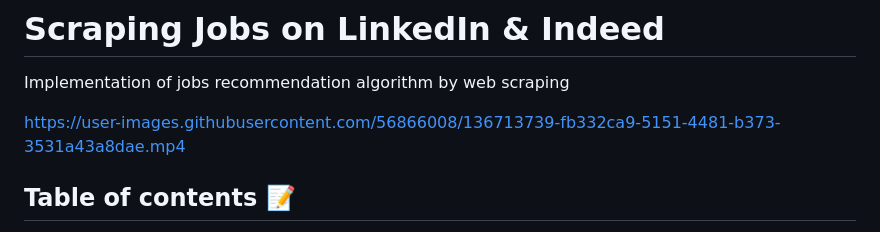
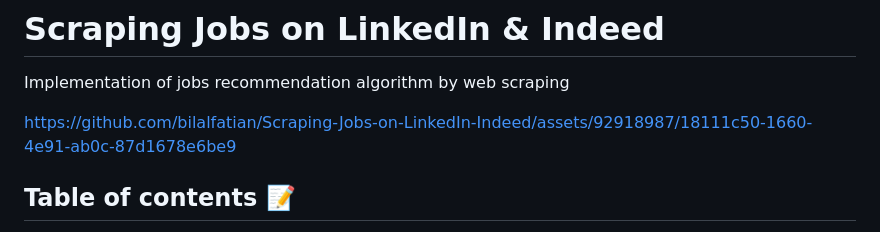
Before and after one commit to bilalfatian/Scraping-Jobs-on-LinkedIn-Indeed, a Markdown page: README.md, the part around one of its changes. Rendered like a GitHub page.

```diff
--- a/README.md
+++ b/README.md
@@ -1,7 +1,11 @@
 # Scraping Jobs on LinkedIn & Indeed
 Implementation of jobs recommendation algorithm by web scraping
 
-https://user-images.githubusercontent.com/56866008/136713739-fb332ca9-5151-4481-b373-3531a43a8dae.mp4
+
+
+https://github.com/bilalfatian/Scraping-Jobs-on-LinkedIn-Indeed/assets/92918987/18111c50-1660-4e91-ab0c-87d1678e6be9
+
+
 
 ## Table of contents 📝
 * [My goals](#my-goals)
```
Also changed, not shown: other parts of README.md (+7 -2 lines).
